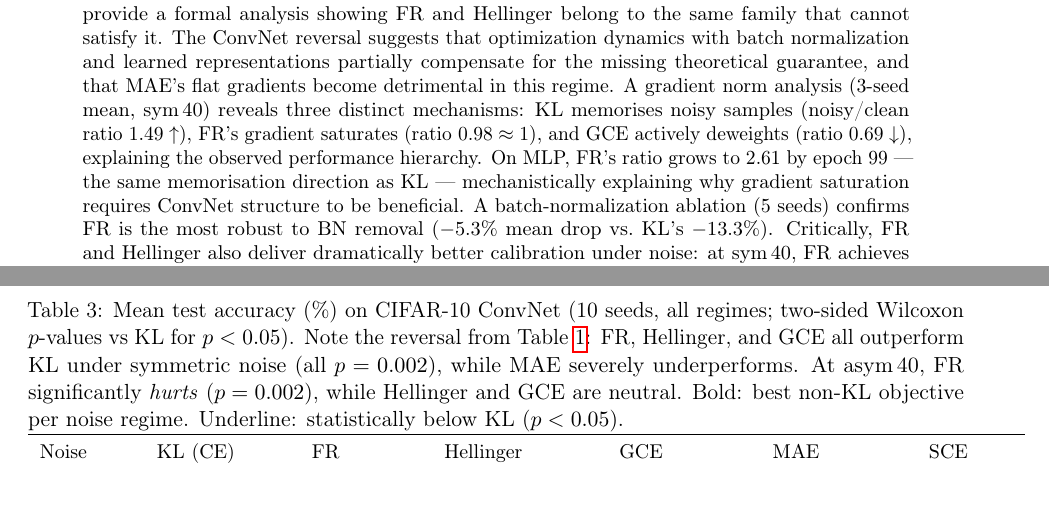
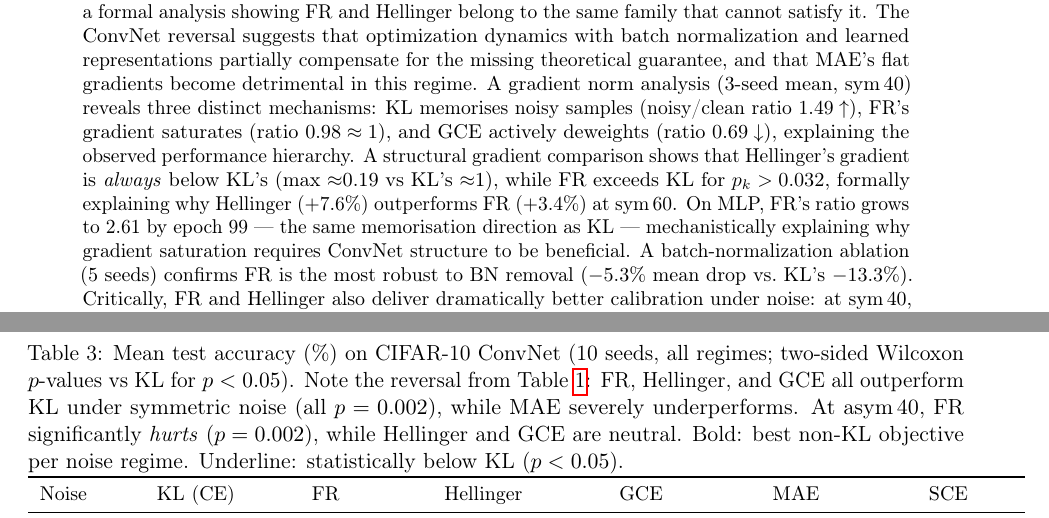
Before and after one commit to mbottoni/fisher-rao-ml, a LaTeX paper (reports/fr_noisy_labels.tex): two parts of pages 1 and 8 of 21 before the commit and two parts of pages 1 and 9 of 21 after it, joined at a grey line, cut so that both start at the same text. Compiled offline with pdfLaTeX.

Commit message:
fr_noisy_labels: add Hellinger gradient comparison to abstract
One new sentence: Hellinger gradient always below KL's (max ≈0.19), while FR
exceeds KL for p_k > 0.032 — formally explaining the Hellinger > FR gap at
sym_60. This is now a first-class result in the abstract alongside the three
gradient dynamics mechanisms.

```diff
--- a/reports/fr_noisy_labels.tex
+++ b/reports/fr_noisy_labels.tex
@@ -53,6 +53,9 @@ A gradient norm analysis (3-seed mean, sym\,40) reveals three distinct mechanism
 KL memorises noisy samples (noisy/clean ratio $1.49\uparrow$), FR's gradient saturates
 (ratio $0.98\approx 1$), and GCE actively deweights (ratio $0.69\downarrow$),
 explaining the observed performance hierarchy.
+A structural gradient comparison shows that Hellinger's gradient is \emph{always}
+below KL's (max~$\approx$0.19 vs KL's~$\approx$1), while FR exceeds KL for
+$p_k > 0.032$, formally explaining why Hellinger ($+7.6\%$) outperforms FR ($+3.4\%$) at sym\,60.
 On MLP, FR's ratio grows to 2.61 by epoch 99 --- the same memorisation direction
 as KL --- mechanistically explaining why gradient saturation requires ConvNet
 structure to be beneficial.
```
